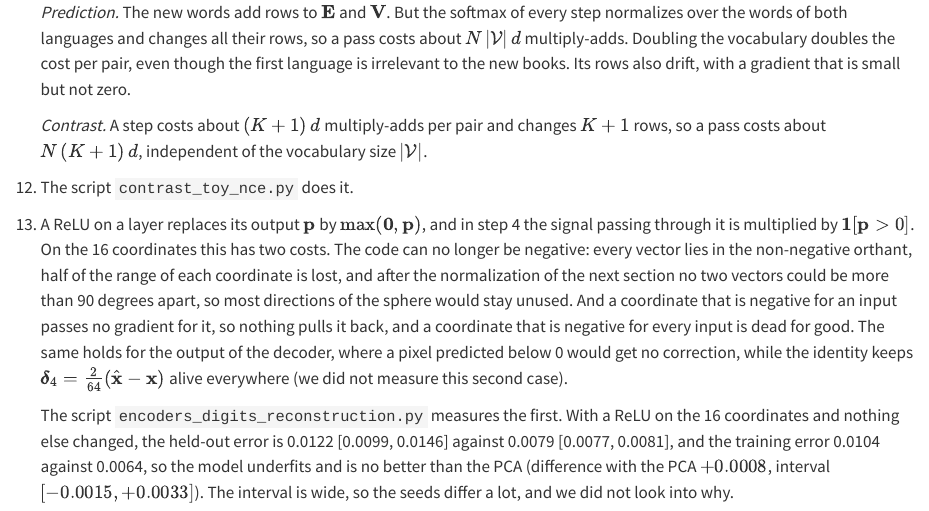
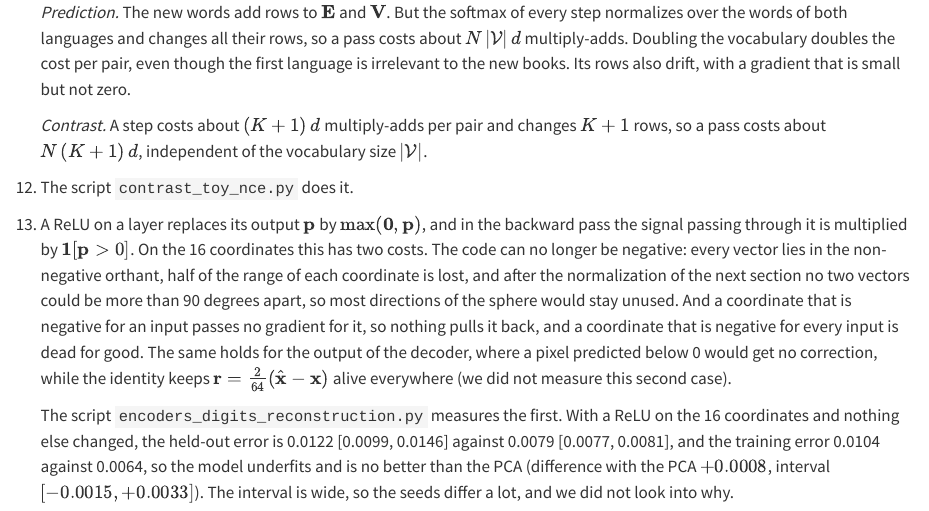
Before and after one commit to marcmagransdeabril/embedding-revolution-private, a Quarto document (chapters/solutions.qmd): the page in a window 1100 px wide, from 12450 px down. Rendered offline with R 4.5, knitr and Pandoc in place of Quarto, with nearby package versions; long lines of code are wrapped.

Commit message:
Sync solutions.qmd with the chapters' answers blocks

```diff
--- a/chapters/solutions.qmd
+++ b/chapters/solutions.qmd
@@ -354,7 +354,7 @@ solutions there; `make validate` fails if this file is out of date.
 
 12. The script `contrast_toy_nce.py` does it.
 
-13. A ReLU on a layer replaces its output $\mathbf{p}$ by $\max(\mathbf{0}, \mathbf{p})$, and in step 4 the signal passing through it is multiplied by $\mathbf{1}[\mathbf{p} > 0]$. On the 16 coordinates this has two costs. The code can no longer be negative: every vector lies in the non-negative orthant, half of the range of each coordinate is lost, and after the normalization of the next section no two vectors could be more than 90 degrees apart, so most directions of the sphere would stay unused. And a coordinate that is negative for an input passes no gradient for it, so nothing pulls it back, and a coordinate that is negative for every input is dead for good. The same holds for the output of the decoder, where a pixel predicted below 0 would get no correction, while the identity keeps $\boldsymbol{\delta}_4 = \frac{2}{64}(\hat{\mathbf{x}} - \mathbf{x})$ alive everywhere (we did not measure this second case).
+13. A ReLU on a layer replaces its output $\mathbf{p}$ by $\max(\mathbf{0}, \mathbf{p})$, and in the backward pass the signal passing through it is multiplied by $\mathbf{1}[\mathbf{p} > 0]$. On the 16 coordinates this has two costs. The code can no longer be negative: every vector lies in the non-negative orthant, half of the range of each coordinate is lost, and after the normalization of the next section no two vectors could be more than 90 degrees apart, so most directions of the sphere would stay unused. And a coordinate that is negative for an input passes no gradient for it, so nothing pulls it back, and a coordinate that is negative for every input is dead for good. The same holds for the output of the decoder, where a pixel predicted below 0 would get no correction, while the identity keeps $\mathbf{r} = \frac{2}{64}(\hat{\mathbf{x}} - \mathbf{x})$ alive everywhere (we did not measure this second case).
 
     The script `encoders_digits_reconstruction.py` measures the first. With a ReLU on the 16 coordinates and nothing else changed, the held-out error is 0.0122 [0.0099, 0.0146] against 0.0079 [0.0077, 0.0081], and the training error 0.0104 against 0.0064, so the model underfits and is no better than the PCA (difference with the PCA $+0.0008$, interval $[-0.0015, +0.0033]$). The interval is wide, so the seeds differ a lot, and we did not look into why.
 
```
